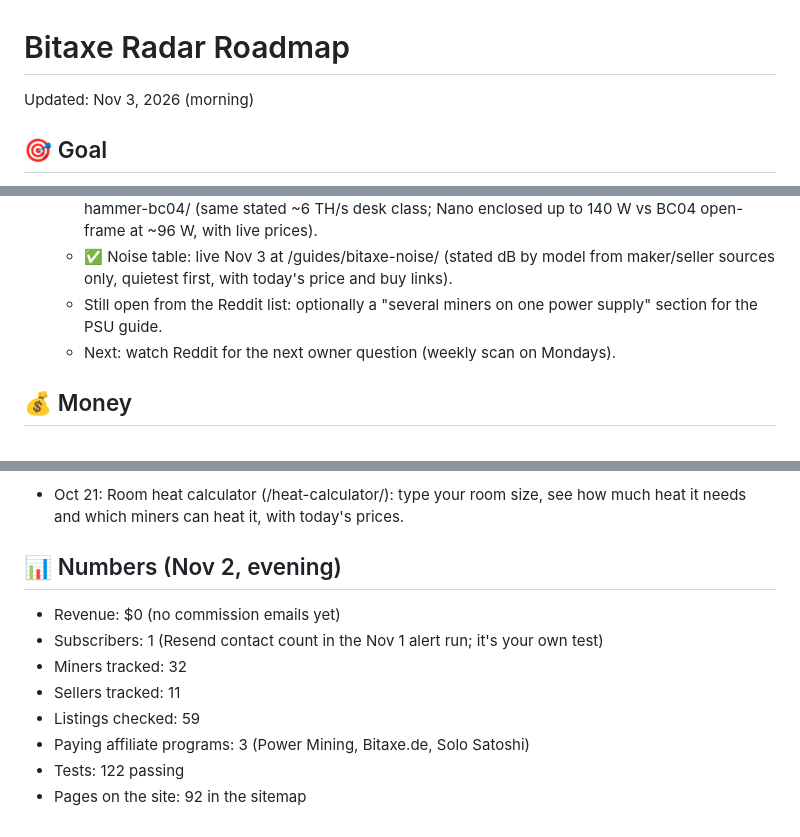
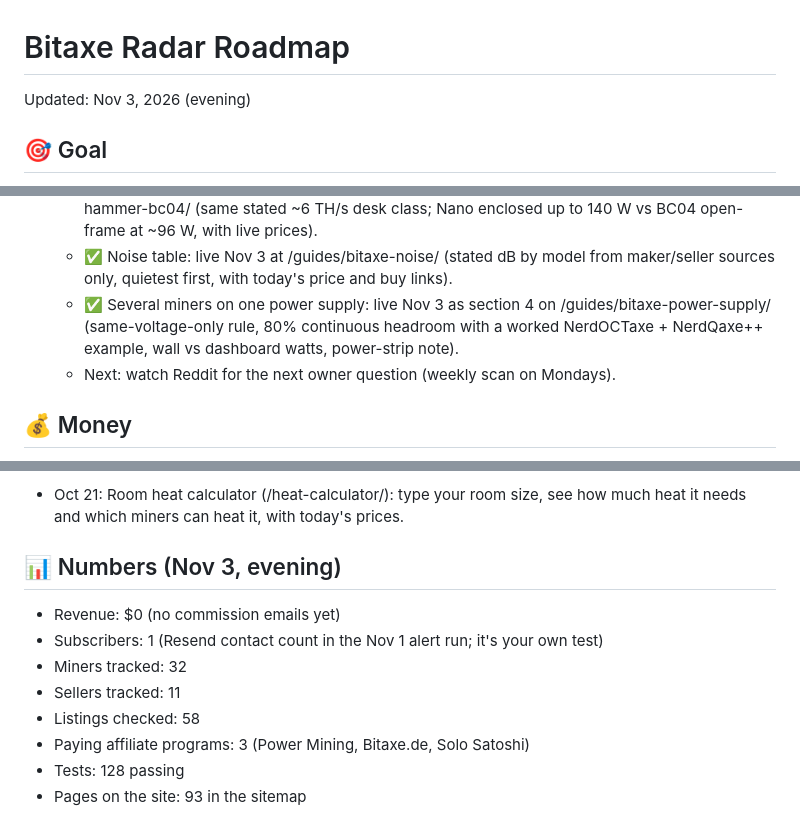
Before and after one commit to YoStoo/bitaxe-radar, a Markdown page: docs/ROADMAP.md, 3 parts joined by grey strips. Rendered like a GitHub page.

Commit message:
Roadmap: mark multi-miner PSU section done (Nov 3 evening)

```diff
--- a/docs/ROADMAP.md
+++ b/docs/ROADMAP.md
@@ -1,6 +1,6 @@
 # Bitaxe Radar Roadmap
 
-Updated: Nov 3, 2026 (morning)
+Updated: Nov 3, 2026 (evening)
 
 ## 🎯 Goal
 
@@ -39,7 +39,7 @@ Updated: Nov 3, 2026 (morning)
    - ✅ "Buying on AliExpress or from an unknown shop" box: live Nov 2 on /where-to-buy-bitaxe/ (what to check before buying, plus today's cheapest in-stock Gamma at a shop we track).
    - ✅ Avalon Nano 3S vs Hammer BC04 compare: live Nov 2 at /compare/avalon-nano-3s-vs-hammer-bc04/ (same stated ~6 TH/s desk class; Nano enclosed up to 140 W vs BC04 open-frame at ~96 W, with live prices).
    - ✅ Noise table: live Nov 3 at /guides/bitaxe-noise/ (stated dB by model from maker/seller sources only, quietest first, with today's price and buy links).
-   - Still open from the Reddit list: optionally a "several miners on one power supply" section for the PSU guide.
+   - ✅ Several miners on one power supply: live Nov 3 as section 4 on /guides/bitaxe-power-supply/ (same-voltage-only rule, 80% continuous headroom with a worked NerdOCTaxe + NerdQaxe++ example, wall vs dashboard watts, power-strip note).
    - Next: watch Reddit for the next owner question (weekly scan on Mondays).
 
 ## 💰 Money
@@ -142,13 +144,13 @@ Later:
 - Oct 24: Heat guide (/guides/bitcoin-mining-heat-your-home/): miner vs space heater vs heat pump with live numbers. Each heater miner shows its power cost, what mining pays back, and the power price below which it beats a heat pump (DOE: heat pumps use about 50% less electricity). Also hot-water heating (Heatbit Bitwater) and winter-only tips.
 - Oct 21: Room heat calculator (/heat-calculator/): type your room size, see how much heat it needs and which miners can heat it, with today's prices.
 
-## 📊 Numbers (Nov 2, evening)
+## 📊 Numbers (Nov 3, evening)
 
 - Revenue: $0 (no commission emails yet)
 - Subscribers: 1 (Resend contact count in the Nov 1 alert run; it's your own test)
 - Miners tracked: 32
 - Sellers tracked: 11
-- Listings checked: 59
+- Listings checked: 58
 - Paying affiliate programs: 3 (Power Mining, Bitaxe.de, Solo Satoshi)
-- Tests: 122 passing
-- Pages on the site: 92 in the sitemap
+- Tests: 128 passing
+- Pages on the site: 93 in the sitemap
```
Also changed, not shown: other parts of docs/ROADMAP.md (+2 -0 lines).
